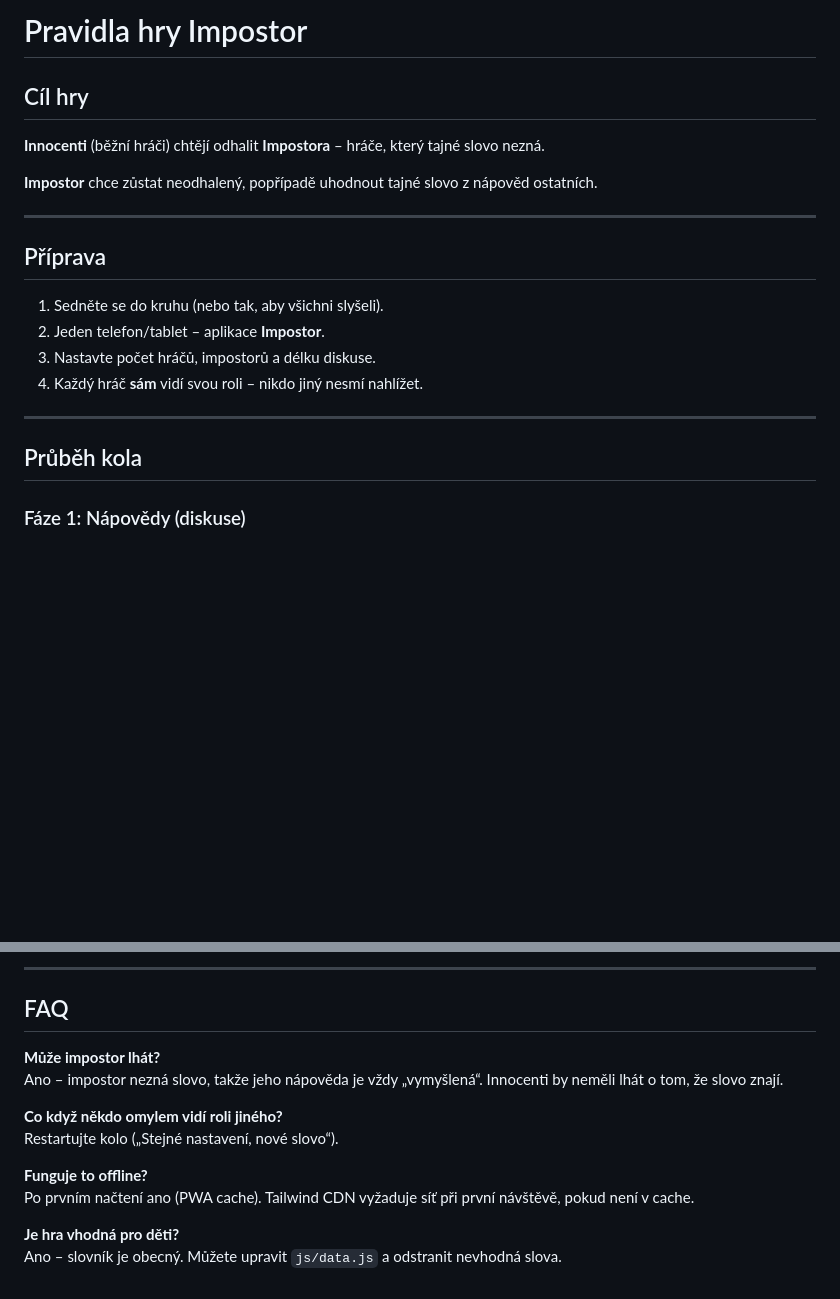
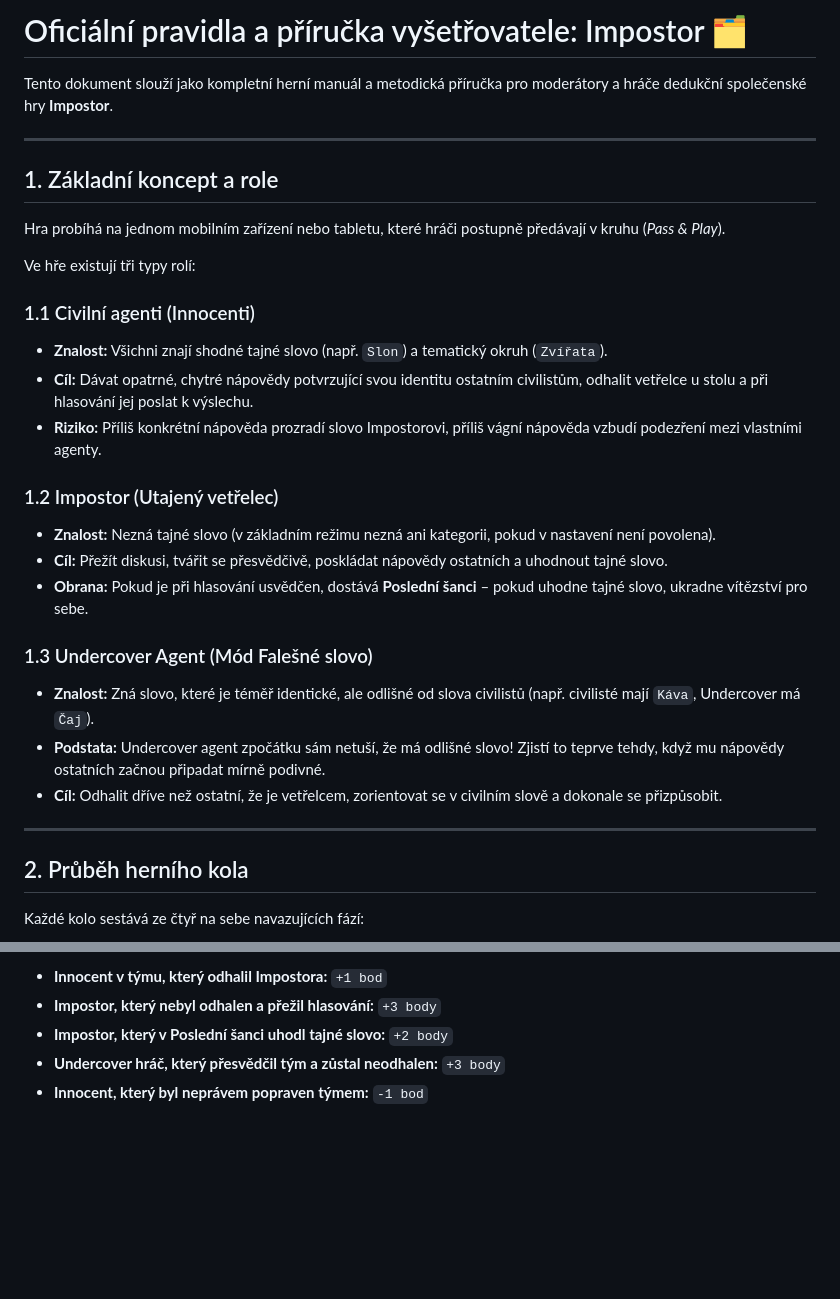
Before and after one commit to SDragonex/Impostor, a Markdown page: docs/GAME_RULES.md, 2 parts joined by grey strips. Drawn GitHub-style; blank space fills up the shorter version.

```diff
--- a/docs/GAME_RULES.md
+++ b/docs/GAME_RULES.md
@@ -1,23 +1,33 @@
-# Pravidla hry Impostor
+# Oficiální pravidla a příručka vyšetřovatele: Impostor 🗂️
 
-## Cíl hry
-
-**Innocenti** (běžní hráči) chtějí odhalit **Impostora** – hráče, který tajné slovo nezná.
-
-**Impostor** chce zůstat neodhalený, popřípadě uhodnout tajné slovo z nápověd ostatních.
+Tento dokument slouží jako kompletní herní manuál a metodická příručka pro moderátory a hráče dedukční společenské hry **Impostor**.
 
 ---
 
-## Příprava
+## 1. Základní koncept a role
 
-1. Sedněte se do kruhu (nebo tak, aby všichni slyšeli).
-2. Jeden telefon/tablet – aplikace **Impostor**.
-3. Nastavte počet hráčů, impostorů a délku diskuse.
-4. Každý hráč **sám** vidí svou roli – nikdo jiný nesmí nahlížet.
+Hra probíhá na jednom mobilním zařízení nebo tabletu, které hráči postupně předávají v kruhu (*Pass & Play*).
+
+Ve hře existují tři typy rolí:
+
+### 1.1 Civilní agenti (Innocenti)
+- **Znalost:** Všichni znají shodné tajné slovo (např. `Slon`) a tematický okruh (`Zvířata`).
+- **Cíl:** Dávat opatrné, chytré nápovědy potvrzující svou identitu ostatním civilistům, odhalit vetřelce u stolu a při hlasování jej poslat k výslechu.
+- **Riziko:** Příliš konkrétní nápověda prozradí slovo Impostorovi, příliš vágní nápověda vzbudí podezření mezi vlastními agenty.
+
+### 1.2 Impostor (Utajený vetřelec)
+- **Znalost:** Nezná tajné slovo (v základním režimu nezná ani kategorii, pokud v nastavení není povolena).
+- **Cíl:** Přežít diskusi, tvářit se přesvědčivě, poskládat nápovědy ostatních a uhodnout tajné slovo.
+- **Obrana:** Pokud je při hlasování usvědčen, dostává **Poslední šanci** – pokud uhodne tajné slovo, ukradne vítězství pro sebe.
+
+### 1.3 Undercover Agent (Mód Falešné slovo)
+- **Znalost:** Zná slovo, které je téměř identické, ale odlišné od slova civilistů (např. civilisté mají `Káva`, Undercover má `Čaj`).
+- **Podstata:** Undercover agent zpočátku sám netuší, že má odlišné slovo! Zjistí to teprve tehdy, když mu nápovědy ostatních začnou připadat mírně podivné.
+- **Cíl:** Odhalit dříve než ostatní, že je vetřelcem, zorientovat se v civilním slově a dokonale se přizpůsobit.
 
 ---
 
-## Průběh kola
+## 2. Průběh herního kola
 
-### Fáze 1: Nápovědy (diskuse)
+Každé kolo sestává ze čtyř na sebe navazujících fází:
 
@@ -112,15 +105,5 @@ Zapisujte body na papír mezi koly.
----
-
-## FAQ
-
-**Může impostor lhát?**
-Ano – impostor nezná slovo, takže jeho nápověda je vždy „vymyšlená“. Innocenti by neměli lhát o tom, že slovo znají.
-
-**Co když někdo omylem vidí roli jiného?**
-Restartujte kolo („Stejné nastavení, nové slovo“).
-
-**Funguje to offline?**
-Po prvním načtení ano (PWA cache). Tailwind CDN vyžaduje síť při první návštěvě, pokud není v cache.
-
-**Je hra vhodná pro děti?**
-Ano – slovník je obecný. Můžete upravit `js/data.js` a odstranit nevhodná slova.
+- **Innocent v týmu, který odhalil Impostora:** `+1 bod`
+- **Impostor, který nebyl odhalen a přežil hlasování:** `+3 body`
+- **Impostor, který v Poslední šanci uhodl tajné slovo:** `+2 body`
+- **Undercover hráč, který přesvědčil tým a zůstal neodhalen:** `+3 body`
+- **Innocent, který byl neprávem popraven týmem:** `-1 bod`
```
Also changed, not shown: other parts of docs/GAME_RULES.md (+54 -71 lines).
